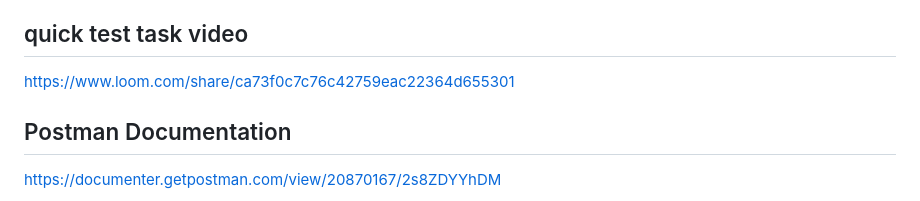
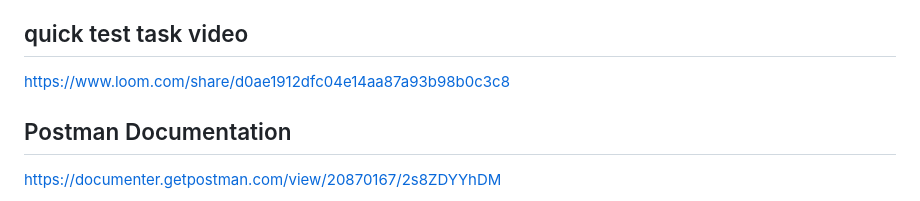
Before and after one commit to ayatmustafa/categoriz-phone-number, a Markdown page: README.md, the part around the change. Rendered like a GitHub page.

```diff
--- a/README.md
+++ b/README.md
@@ -13,7 +13,7 @@ filter by country and state. Pagination is an extra.
 
 ## quick test task video
 
-https://www.loom.com/share/ca73f0c7c76c42759eac22364d655301
+https://www.loom.com/share/d0ae1912dfc04e14aa87a93b98b0c3c8
 
 ## Postman Documentation
 
```
